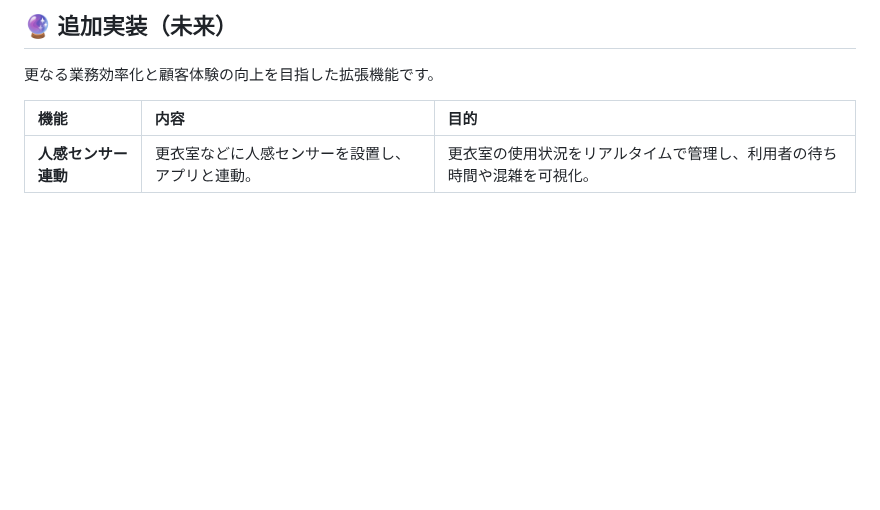
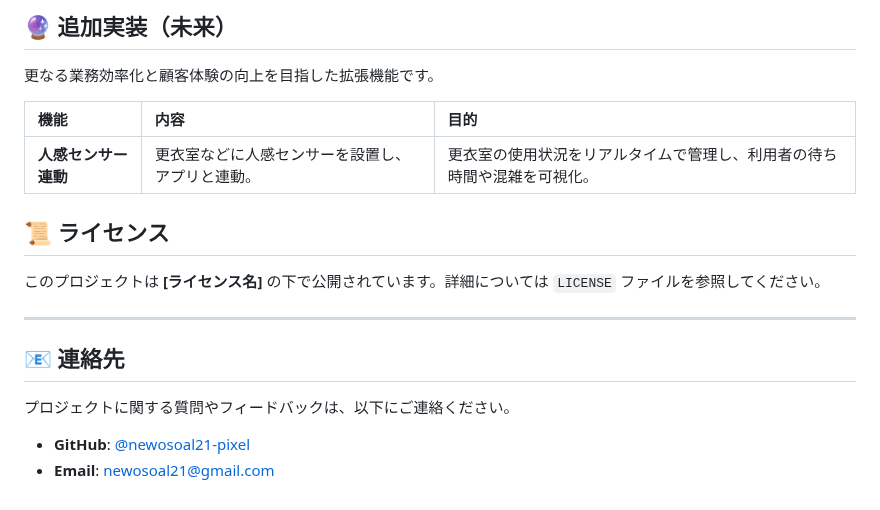
Before and after one commit to newosoal21-pixel/mceremony_reservation, a Markdown page: README.md, the part around the change. Drawn GitHub-style; blank space fills up the shorter version.

```diff
--- a/README.md
+++ b/README.md
@@ -141,3 +141,16 @@
 | 機能 | 内容 | 目的 |
 | :--- | :--- | :--- |
 | **人感センサー連動** | 更衣室などに人感センサーを設置し、アプリと連動。 | 更衣室の使用状況をリアルタイムで管理し、利用者の待ち時間や混雑を可視化。 |
+
+## 📜 ライセンス
+
+このプロジェクトは **[ライセンス名]** の下で公開されています。詳細については `LICENSE` ファイルを参照してください。
+
+---
+
+## 📧 連絡先
+
+プロジェクトに関する質問やフィードバックは、以下にご連絡ください。
+
+* **GitHub**: [@newosoal21-pixel](https://github.com/newosoal21-pixel)
+* **Email**: [newosoal21@gmail.com](mailto:newosoal21@gmail.com)
```
